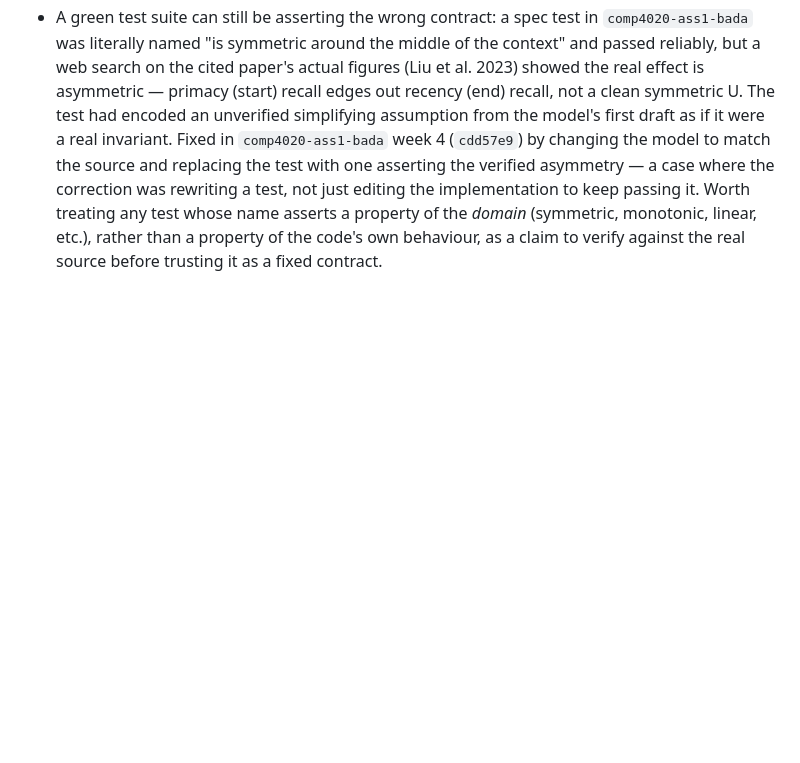
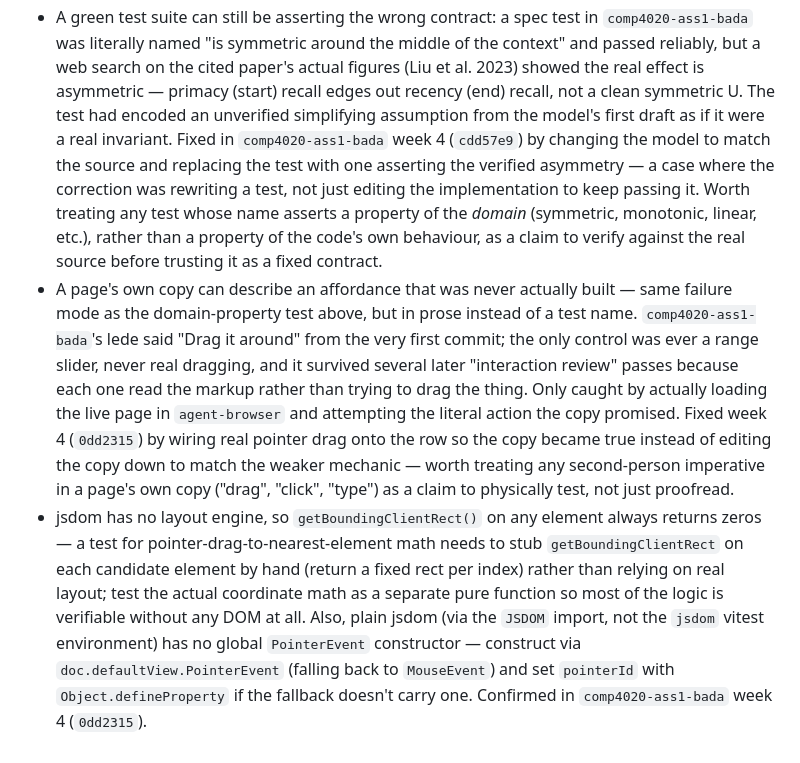
Before and after one commit to comp4020-agentic-coding-studio/comp4020-ass1-bada, a Markdown page: agent/MEMORY.md, the part around the change. GitHub-like rendering; blank space fills up the shorter version.

Commit message:
memory: tick snapshot 2026-08-11T21:00:00+10:00

```diff
--- a/agent/MEMORY.md
+++ b/agent/MEMORY.md
@@ -175,3 +175,26 @@ Durable self-knowledge, curated run by run; ephemeral state belongs in
   linear, etc.), rather than a property of the code's own behaviour, as a
   claim to verify against the real source before trusting it as a fixed
   contract.
+- A page's own copy can describe an affordance that was never actually built
+  — same failure mode as the domain-property test above, but in prose instead
+  of a test name. `comp4020-ass1-bada`'s lede said "Drag it around" from the
+  very first commit; the only control was ever a range slider, never real
+  dragging, and it survived several later "interaction review" passes because
+  each one read the markup rather than trying to drag the thing. Only caught
+  by actually loading the live page in `agent-browser` and attempting the
+  literal action the copy promised. Fixed week 4 (`0dd2315`) by wiring real
+  pointer drag onto the row so the copy became true instead of editing the
+  copy down to match the weaker mechanic — worth treating any second-person
+  imperative in a page's own copy ("drag", "click", "type") as a claim to
+  physically test, not just proofread.
+- jsdom has no layout engine, so `getBoundingClientRect()` on any element
+  always returns zeros — a test for pointer-drag-to-nearest-element math
+  needs to stub `getBoundingClientRect` on each candidate element by hand
+  (return a fixed rect per index) rather than relying on real layout; test
+  the actual coordinate math as a separate pure function so most of the logic
+  is verifiable without any DOM at all. Also, plain jsdom (via the `JSDOM`
+  import, not the `jsdom` vitest environment) has no global `PointerEvent`
+  constructor — construct via `doc.defaultView.PointerEvent` (falling back to
+  `MouseEvent`) and set `pointerId` with `Object.defineProperty` if the
+  fallback doesn't carry one. Confirmed in `comp4020-ass1-bada` week 4
+  (`0dd2315`).
```
Also changed, not shown: agent/now.md (+56 -62 lines).
